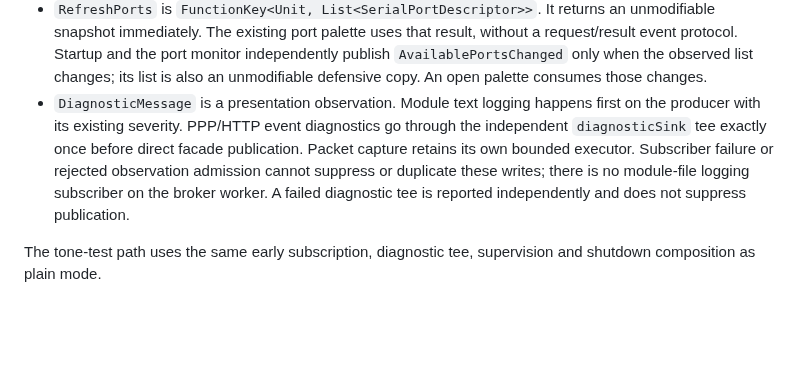
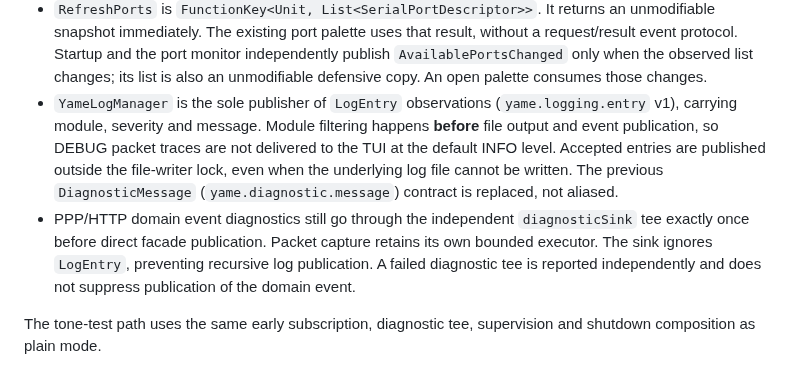
Before and after one commit to skasti/yame, a Markdown page: docs/yame-events.md, the part around the change. Rendered like a GitHub page; blank space fills up the shorter version.

Commit message:
Document LogEntry event contract and LogManager severity ownership

```diff
--- a/docs/yame-events.md
+++ b/docs/yame-events.md
@@ -320,13 +320,18 @@ metadata and no replay/bootstrap for late subscribers.
   without a request/result event protocol. Startup and the port monitor independently
   publish `AvailablePortsChanged` only when the observed list changes; its list
   is also an unmodifiable defensive copy. An open palette consumes those changes.
-- `DiagnosticMessage` is a presentation observation. Module text logging happens
-  first on the producer with its existing severity. PPP/HTTP event diagnostics go
-  through the independent `diagnosticSink` tee exactly once before direct facade
-  publication. Packet capture retains its own bounded executor. Subscriber failure
-  or rejected observation admission cannot suppress or duplicate these writes;
-  there is no module-file logging subscriber on the broker worker. A failed
-  diagnostic tee is reported independently and does not suppress publication.
+- `YameLogManager` is the sole publisher of `LogEntry` observations
+  (`yame.logging.entry` v1), carrying module, severity and message. Module
+  filtering happens **before** file output and event publication, so DEBUG
+  packet traces are not delivered to the TUI at the default INFO level.
+  Accepted entries are published outside the file-writer lock, even when the
+  underlying log file cannot be written. The previous `DiagnosticMessage`
+  (`yame.diagnostic.message`) contract is replaced, not aliased.
+- PPP/HTTP domain event diagnostics still go through the independent
+  `diagnosticSink` tee exactly once before direct facade publication.
+  Packet capture retains its own bounded executor. The sink ignores `LogEntry`,
+  preventing recursive log publication. A failed diagnostic tee is reported
+  independently and does not suppress publication of the domain event.
 
 The tone-test path uses the same early subscription, diagnostic tee, supervision
 and shutdown composition as plain mode.
```
